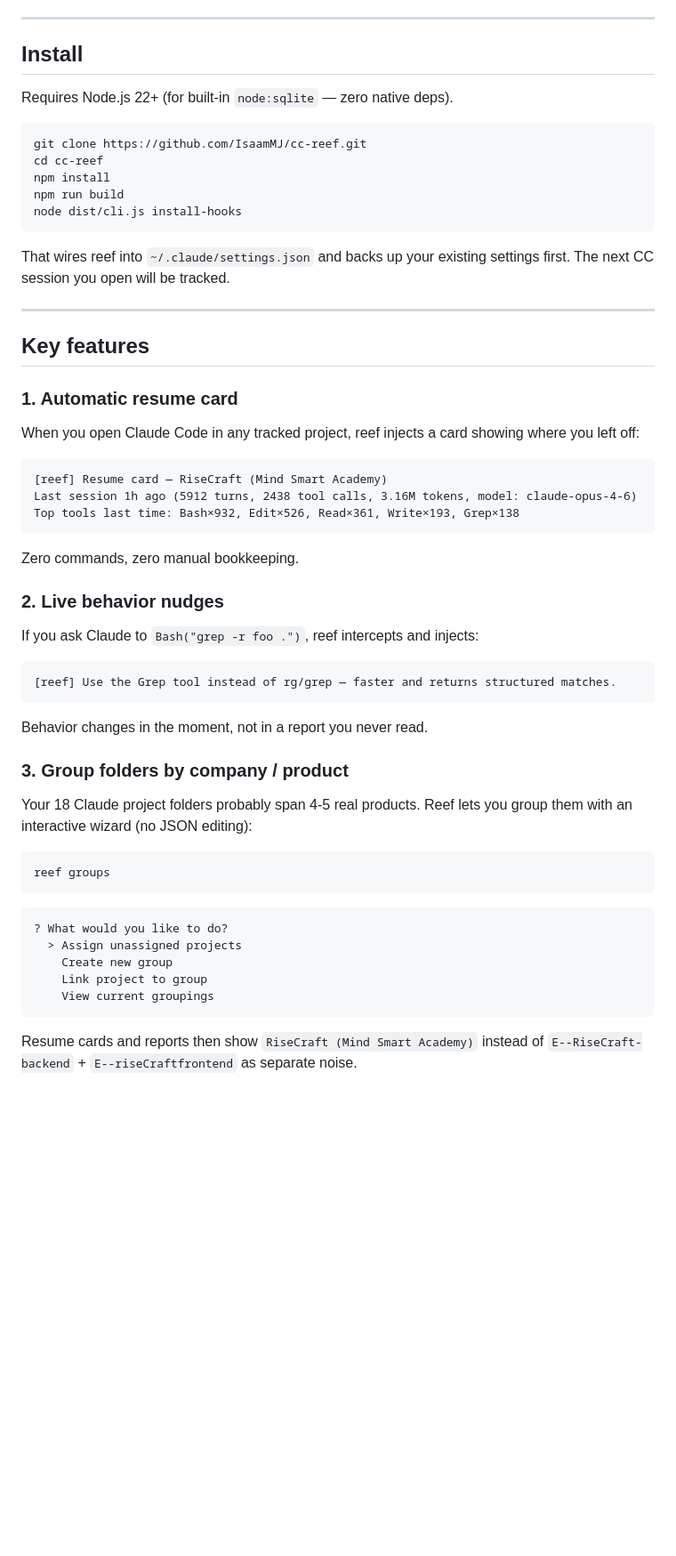
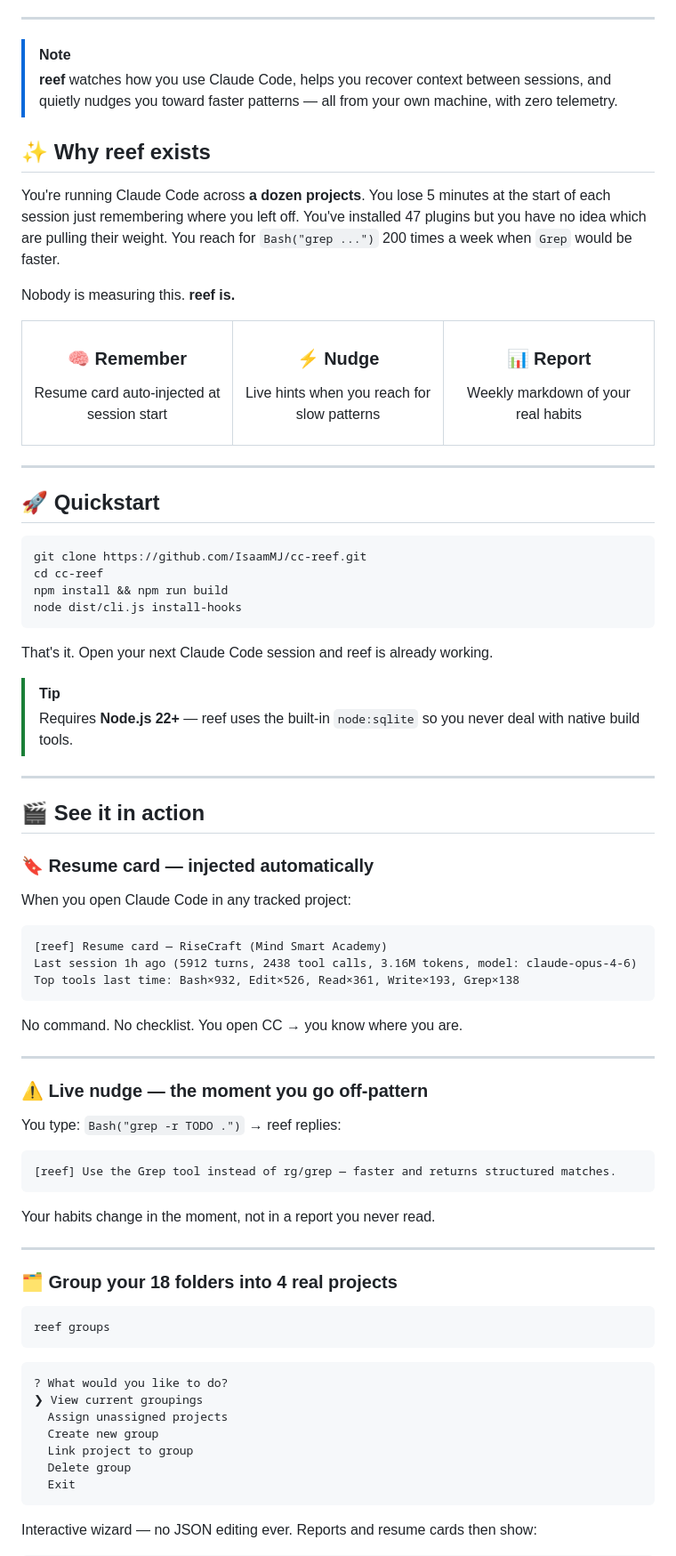
Before and after one commit to IsaamMJ/cc-reef, a Markdown page: README.md, the part around one of its changes. Shown at 89% size. Rendered like a GitHub page; blank space fills up the shorter version.

````diff
--- a/README.md
+++ b/README.md
@@ -12,27 +16,61 @@ Everything runs 100% locally. No server, no account, no telemetry. Your transcri
 
 ---
 
-## Install
+> [!NOTE]
+> **reef** watches how you use Claude Code, helps you recover context between sessions, and quietly nudges you toward faster patterns — all from your own machine, with zero telemetry.
 
-Requires Node.js 22+ (for built-in `node:sqlite` — zero native deps).
+## ✨ Why reef exists
+
+You're running Claude Code across **a dozen projects**. You lose 5 minutes at the start of each session just remembering where you left off. You've installed 47 plugins but you have no idea which are pulling their weight. You reach for `Bash("grep ...")` 200 times a week when `Grep` would be faster.
+
+Nobody is measuring this. **reef is.**
+
+<table>
+<tr>
+<td align="center" width="33%">
+
+### 🧠 Remember
+Resume card auto-injected at session start
+
+</td>
+<td align="center" width="33%">
+
+### ⚡ Nudge
+Live hints when you reach for slow patterns
+
+</td>
+<td align="center" width="33%">
+
+### 📊 Report
+Weekly markdown of your real habits
+
+</td>
+</tr>
+</table>
+
+---
+
+## 🚀 Quickstart
 
 ```bash
 git clone https://github.com/IsaamMJ/cc-reef.git
 cd cc-reef
-npm install
-npm run build
+npm install && npm run build
 node dist/cli.js install-hooks
 ```
 
-That wires reef into `~/.claude/settings.json` and backs up your existing settings first. The next CC session you open will be tracked.
+That's it. Open your next Claude Code session and reef is already working.
+
+> [!TIP]
+> Requires **Node.js 22+** — reef uses the built-in `node:sqlite` so you never deal with native build tools.
 
 ---
 
-## Key features
+## 🎬 See it in action
 
-### 1. Automatic resume card
+### 🔖 Resume card — injected automatically
 
-When you open Claude Code in any tracked project, reef injects a card showing where you left off:
+When you open Claude Code in any tracked project:
 
 ```
 [reef] Resume card — RiseCraft (Mind Smart Academy)
@@ -40,21 +78,23 @@ Last session 1h ago (5912 turns, 2438 tool calls, 3.16M tokens, model: claude-op
 Top tools last time: Bash×932, Edit×526, Read×361, Write×193, Grep×138
 ```
 
-Zero commands, zero manual bookkeeping.
+No command. No checklist. You open CC → you know where you are.
 
-### 2. Live behavior nudges
+---
 
-If you ask Claude to `Bash("grep -r foo .")`, reef intercepts and injects:
+### ⚠️ Live nudge — the moment you go off-pattern
+
+You type: `Bash("grep -r TODO .")` → reef replies:
 
 ```
 [reef] Use the Grep tool instead of rg/grep — faster and returns structured matches.
 ```
 
-Behavior changes in the moment, not in a report you never read.
+Your habits change in the moment, not in a report you never read.
 
-### 3. Group folders by company / product
+---
 
-Your 18 Claude project folders probably span 4-5 real products. Reef lets you group them with an interactive wizard (no JSON editing):
+### 🗂️ Group your 18 folders into 4 real projects
 
 ```bash
 reef groups
@@ -62,11 +102,13 @@ reef groups
 
 ```
 ? What would you like to do?
-  > Assign unassigned projects
-    Create new group
-    Link project to group
-    View current groupings
+❯ View current groupings
+  Assign unassigned projects
+  Create new group
+  Link project to group
+  Delete group
+  Exit
 ```
 
-Resume cards and reports then show `RiseCraft (Mind Smart Academy)` instead of `E--RiseCraft-backend` + `E--riseCraftfrontend` as separate noise.
+Interactive wizard — no JSON editing ever. Reports and resume cards then show:
 
````
Also changed, not shown: other parts of README.md (+126 -74 lines).
